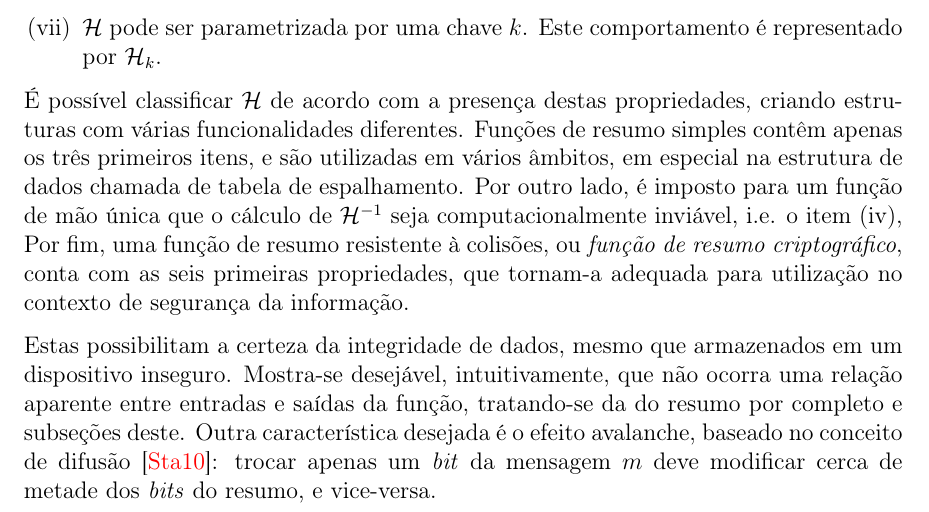
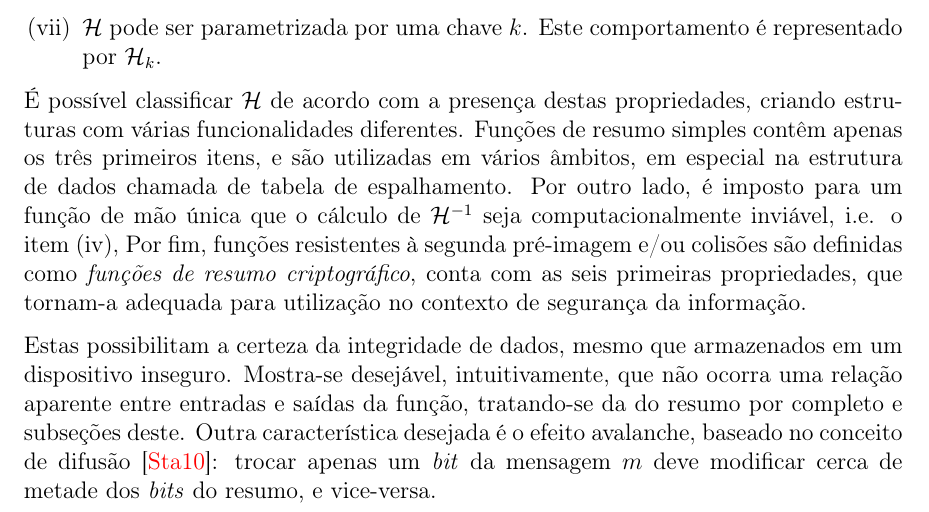
Before and after one commit to zambonin/bsc, a LaTeX document (bsc.tex): part of page 10 of 25, cut so that both start at the same text. Compiled offline with pdfLaTeX.

Commit message:
sharelatex: update bsc.tex from r11809 to r11831

```diff
--- a/bsc.tex
+++ b/bsc.tex
@@ -498,8 +498,8 @@ resumo simples contêm apenas os três primeiros itens, e são utilizadas em
 vários âmbitos, em especial na estrutura de dados chamada de tabela de
 espalhamento. Por outro lado, é imposto para um função de mão única que
 o cálculo de $\hh{}^{-1}$ seja computacionalmente inviável, i.e. o item (iv),
-Por fim, uma função de resumo resistente à colisões,
-ou \emph{função de resumo criptográfico}, conta com as seis
+Por fim, funções resistentes à segunda pré-imagem e/ou colisões são definidas
+como \emph{funções de resumo criptográfico}, conta com as seis
 primeiras propriedades, que tornam-a adequada para utilização no contexto de
 segurança da informação.
 
```
